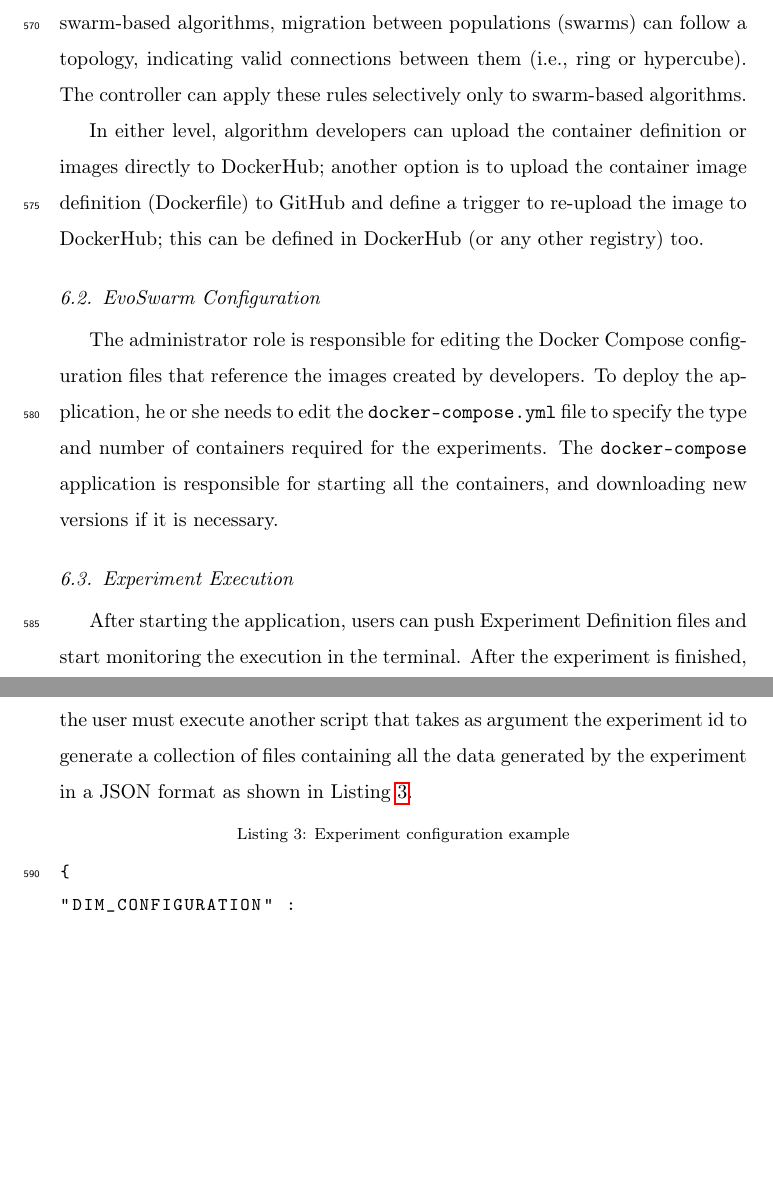
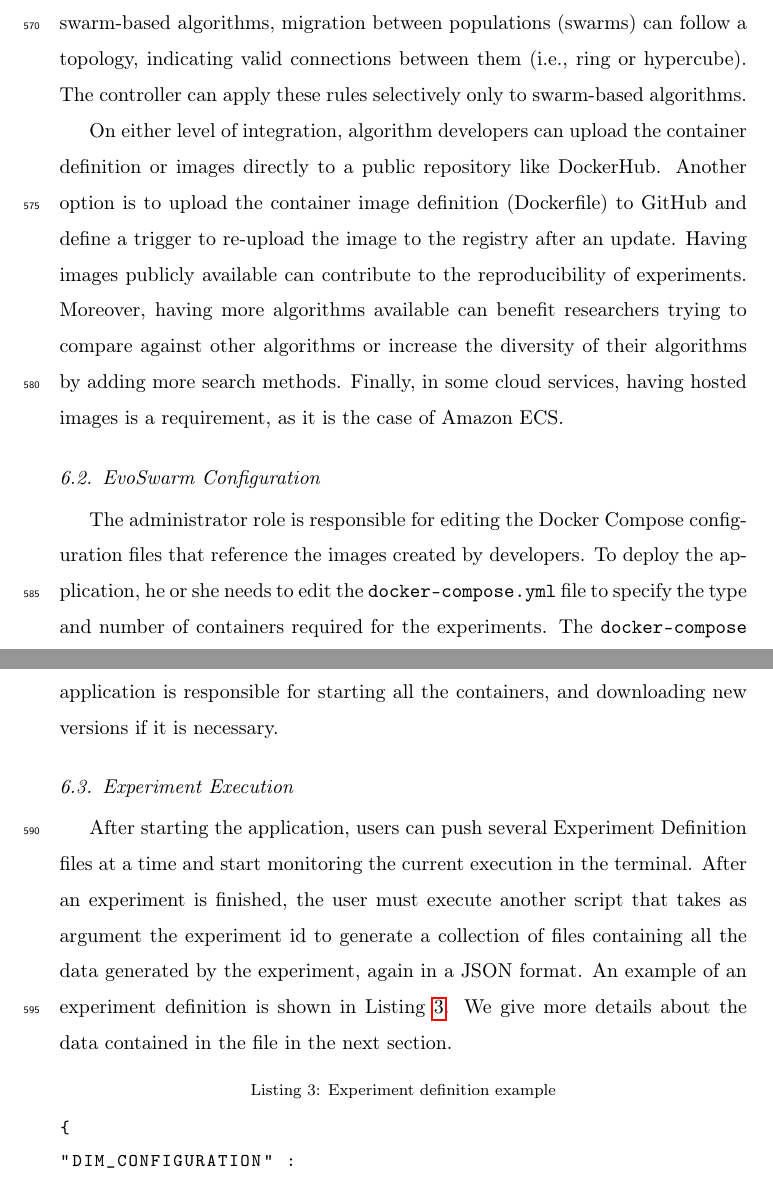
Before and after one commit to mariosky/2019-FGCS-Swarm, a LaTeX paper (draft.tex): two parts of pages 27 and 28 of 49, joined at a grey line, cut so that both start at the same text, the shorter picture padded with empty space. Compiled offline with pdfLaTeX.

Commit message:
More comments addressed

```diff
--- a/draft.tex
+++ b/draft.tex
@@ -1018,16 +1018,22 @@ between them (i.e., ring or hypercube). The controller
 can apply these rules selectively only to swarm-based algorithms.
 
 % This is the second level? - JJ
-In either level, algorithm developers can upload the container definition or images directly to
-DockerHub; another option is to upload the container image definition (Dockerfile) to
-GitHub and define a trigger to re-upload the image to DockerHub; this
-can be defined in DockerHub (or any other registry) too.
+
+On either level of integration, algorithm developers can upload the container
+definition or images directly to a public repository like DockerHub. Another
+option is to upload the container image definition (Dockerfile) to GitHub and
+define a trigger to re-upload the image to the registry after an update. Having
+images publicly available can contribute to the reproducibility of experiments.
+Moreover, having more algorithms available can benefit researchers trying to
+compare against other algorithms or increase the diversity of their algorithms
+by adding more search methods. Finally, in some cloud services, having hosted
+images is a requirement, as it is the case of Amazon ECS.
 
 % This is probably accessory. What difference would it make to upload it to GitHub?
 % You also need to say in this section how it helps your overall objective.
 % Does it contribute to reproducibility? We've talked about that elsewhere.
 % Does it help diversity by making easy to add new algorithms? - JJ
-
+% Explain it a bit more - M
 
 \subsection{EvoSwarm Configuration}
 
@@ -1038,15 +1044,18 @@ docker-compose.yml} file to specify the type and number of containers required
 for the experiments. The {\tt docker-compose} application is responsible for
 starting all the containers, and downloading new versions if it is necessary.
 
+
 \subsection{Experiment Execution}
 
-After starting the application, users can push
-Experiment Definition files and start monitoring the execution in the terminal.
-After the experiment is finished, the user must execute another script
+After starting the application, users can push several Experiment Definition
+files at a time and start monitoring the current execution in the terminal.
+After an experiment is finished, the user must execute another script
 that takes as argument the experiment id to generate a collection of files containing all the
-data generated by the experiment in a JSON format as shown in Listing \ref{code:exp}.
-
-\begin{lstlisting}[language=Python, caption=Experiment configuration example, label=code:exp]
+data generated by the experiment, again in a JSON format. An example of an
+experiment definition is shown in Listing \ref{code:exp}. We give more details about the
+data contained in the file in the next section.
+
+\begin{lstlisting}[language=Python, caption=Experiment definition example, label=code:exp]
 {
 "DIM_CONFIGURATION" :
  {
```
